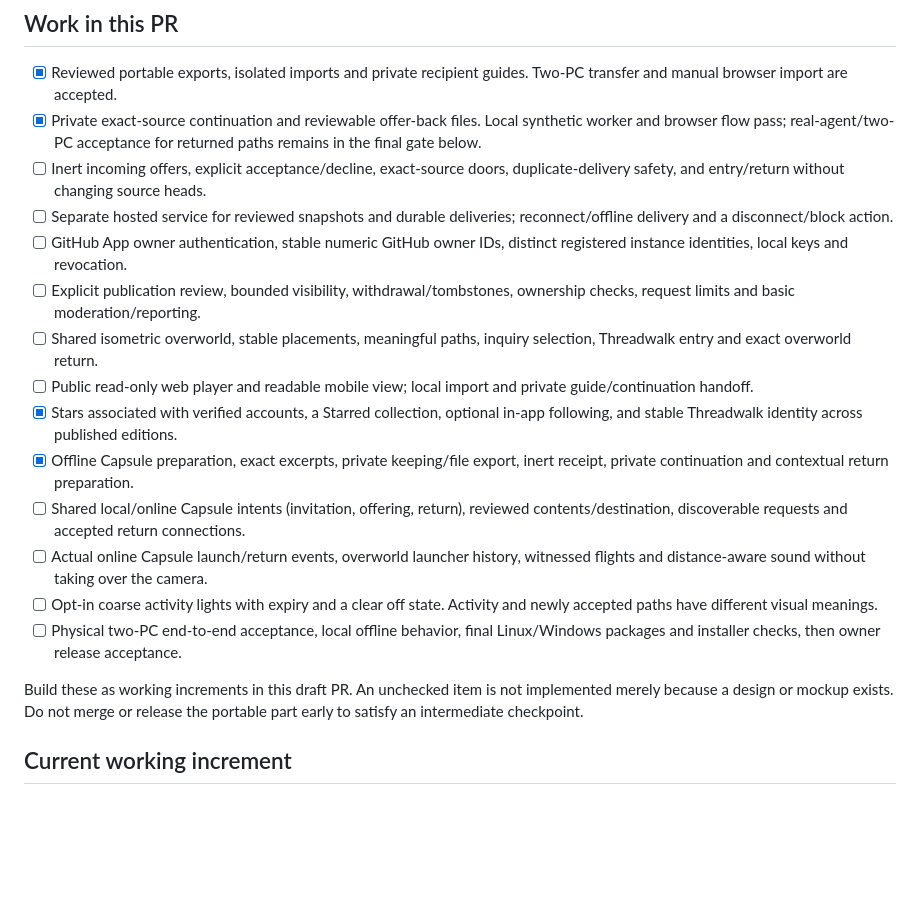
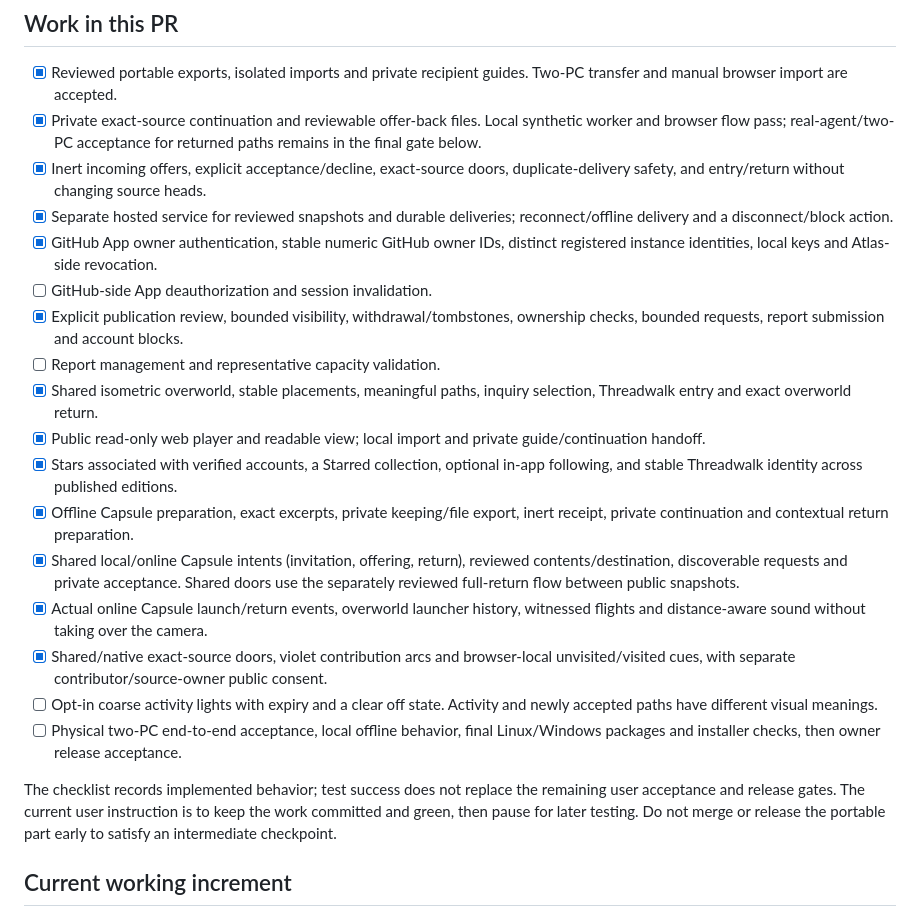
Before and after one commit to MelaBuilt-AI/atlas-of-threads, a Markdown page: docs/ONLINE_ATLAS.md, the part around the change. Drawn GitHub-style; blank space fills up the shorter version.

Commit message:
Reconcile online readiness checklist and preserve release hold

```diff
--- a/docs/ONLINE_ATLAS.md
+++ b/docs/ONLINE_ATLAS.md
@@ -30,33 +30,39 @@ mobile visitors have a readable view alongside the immersive experience.
 - [x] Private exact-source continuation and reviewable offer-back files.
   Local synthetic worker and browser flow pass; real-agent/two-PC acceptance
   for returned paths remains in the final gate below.
-- [ ] Inert incoming offers, explicit acceptance/decline, exact-source doors,
+- [x] Inert incoming offers, explicit acceptance/decline, exact-source doors,
   duplicate-delivery safety, and entry/return without changing source heads.
-- [ ] Separate hosted service for reviewed snapshots and durable deliveries;
+- [x] Separate hosted service for reviewed snapshots and durable deliveries;
   reconnect/offline delivery and a disconnect/block action.
-- [ ] GitHub App owner authentication, stable numeric GitHub owner IDs, distinct
-  registered instance identities, local keys and revocation.
-- [ ] Explicit publication review, bounded visibility, withdrawal/tombstones,
-  ownership checks, request limits and basic moderation/reporting.
-- [ ] Shared isometric overworld, stable placements, meaningful paths, inquiry
+- [x] GitHub App owner authentication, stable numeric GitHub owner IDs, distinct
+  registered instance identities, local keys and Atlas-side revocation.
+- [ ] GitHub-side App deauthorization and session invalidation.
+- [x] Explicit publication review, bounded visibility, withdrawal/tombstones,
+  ownership checks, bounded requests, report submission and account blocks.
+- [ ] Report management and representative capacity validation.
+- [x] Shared isometric overworld, stable placements, meaningful paths, inquiry
   selection, Threadwalk entry and exact overworld return.
-- [ ] Public read-only web player and readable mobile view; local import and
+- [x] Public read-only web player and readable view; local import and
   private guide/continuation handoff.
 - [x] Stars associated with verified accounts, a Starred collection, optional
   in-app following, and stable Threadwalk identity across published editions.
 - [x] Offline Capsule preparation, exact excerpts, private keeping/file export,
   inert receipt, private continuation and contextual return preparation.
-- [ ] Shared local/online Capsule intents (invitation, offering, return), reviewed
-  contents/destination, discoverable requests and accepted return connections.
-- [ ] Actual online Capsule launch/return events, overworld launcher history,
+- [x] Shared local/online Capsule intents (invitation, offering, return), reviewed
+  contents/destination, discoverable requests and private acceptance. Shared doors
+  use the separately reviewed full-return flow between public snapshots.
+- [x] Actual online Capsule launch/return events, overworld launcher history,
   witnessed flights and distance-aware sound without taking over the camera.
+- [x] Shared/native exact-source doors, violet contribution arcs and browser-local
+  unvisited/visited cues, with separate contributor/source-owner public consent.
 - [ ] Opt-in coarse activity lights with expiry and a clear off state. Activity
   and newly accepted paths have different visual meanings.
 - [ ] Physical two-PC end-to-end acceptance, local offline behavior, final
   Linux/Windows packages and installer checks, then owner release acceptance.
 
-Build these as working increments in this draft PR. An unchecked item is not
-implemented merely because a design or mockup exists. Do not merge or release
+The checklist records implemented behavior; test success does not replace the
+remaining user acceptance and release gates. The current user instruction is to
+keep the work committed and green, then pause for later testing. Do not merge or release
 the portable part early to satisfy an intermediate checkpoint.
 
 ## Current working increment
```
